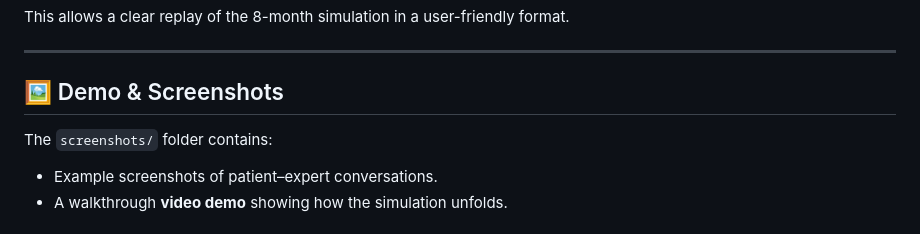
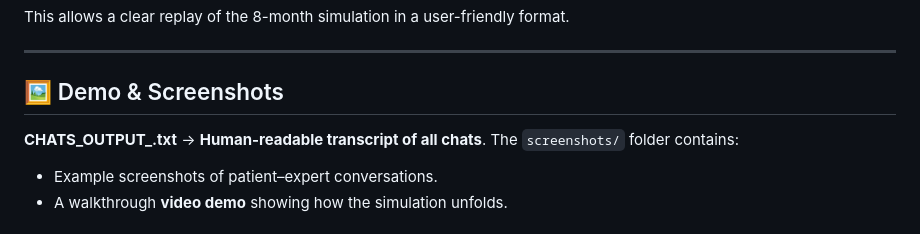
Before and after one commit to Eagl-e-ye/NeuralNomads, a Markdown page: README.md, the part around the change. GitHub-like rendering.

```diff
--- a/README.md
+++ b/README.md
@@ -29,6 +29,7 @@ This allows a clear replay of the 8-month simulation in a user-friendly format.
 ---
 
 ## 🖼️ Demo & Screenshots
+**CHATS_OUTPUT_.txt** → **Human-readable transcript of all chats**.
 The `screenshots/` folder contains:
 - Example screenshots of patient–expert conversations.
 - A walkthrough **video demo** showing how the simulation unfolds.
```
